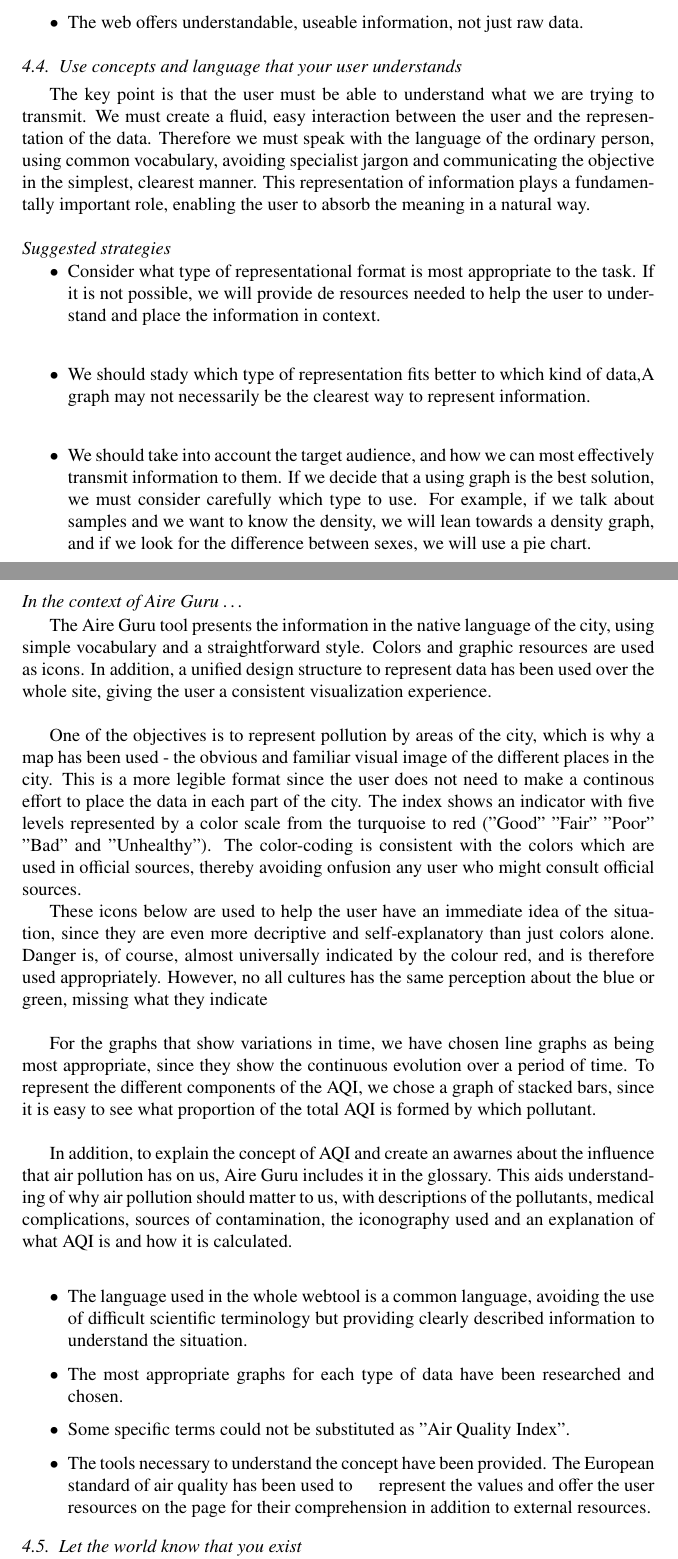
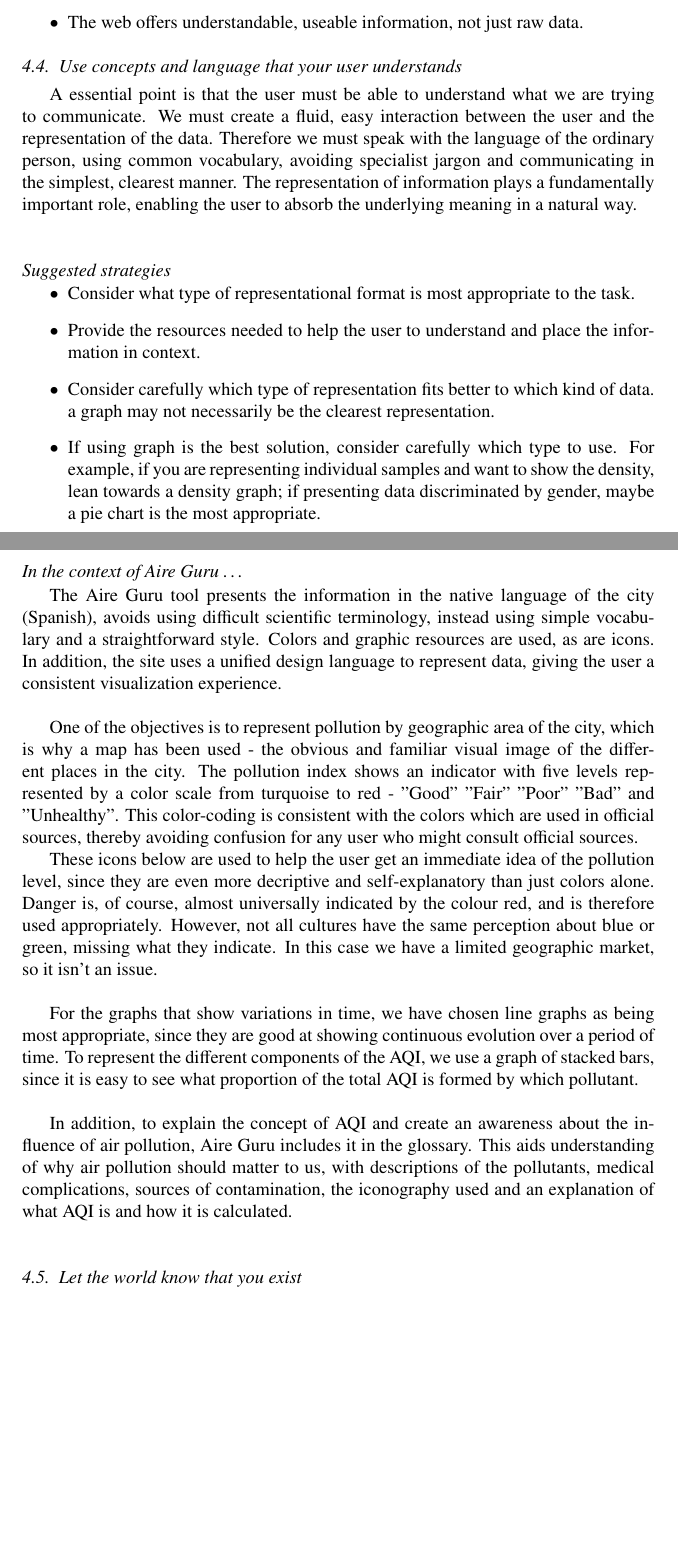
Before and after one commit to luzmo84/elsevierAirticle, a LaTeX paper (chapter.tex, which reads contents/accessible/use_concepts_and_language_that_your_user_understands.tex): two parts of pages 17 and 18 of 43, joined at a grey line, cut so that both start at the same text, the shorter picture padded with empty space. Compiled offline with pdfLaTeX.

Commit message:
Use concepts and language that your user understands

```diff
--- a/contents/accessible/use_concepts_and_language_that_your_user_understands.tex
+++ b/contents/accessible/use_concepts_and_language_that_your_user_understands.tex
@@ -1,37 +1,35 @@
 \subsection{Use concepts and language that your user understands}
 
-The key point is that the user must be able to understand what we are trying to transmit. We must create a fluid,
+A essential point is that the user must be able to understand what we are trying to communicate. We must create a fluid,
 easy interaction between the user and the representation of the data. Therefore we must speak with the language of
-the ordinary person, using common vocabulary, avoiding specialist jargon and communicating the objective in the simplest,
-clearest manner. This representation of information plays a fundamentally important role, enabling the user to absorb
-the meaning in a natural way.
+the ordinary person, using common vocabulary, avoiding specialist jargon and communicating in the simplest,
+clearest manner. The representation of information plays a fundamentally important role, enabling the user to absorb
+the underlying meaning in a natural way.\\
 
 \subsubsection*{Suggested strategies}
 
 \begin{itemize}
-    \item Consider what type of representational format is most appropriate to the task. If it is not possible, we will provide de
-    resources needed to help the user to understand and place the information in context. \\
+    \item Consider what type of representational format is most appropriate to the task.
 
-    \item We should stady which type of representation fits better to which kind of data,A graph may not necessarily be the
-    clearest way to represent information.\\
+    \item Provide the resources needed to help the user to understand and place the information in context.
 
-    \item We should take into account the target audience, and how we can most effectively transmit information to them.
-    If we decide that a using graph is the best solution, we must consider carefully which type to use. For example,
-    if we talk about samples and we want to know the density, we will lean towards a density graph, and if we look for the difference
-    between sexes, we will use a pie chart.
+    \item Consider carefully which type of representation fits better to which kind of data. a graph may not necessarily be the clearest representation.
+
+    \item If using graph is the best solution, consider carefully which type to use. For example,
+    if you are representing individual samples and want to show the density, lean towards a density graph; if presenting data discriminated by gender,
+    maybe a pie chart is the most appropriate.
 \end{itemize}
 
 \subsubsection*{In the context of Aire Guru \ldots}
 
-The Aire Guru tool presents the information in the native language of the city, using simple vocabulary and a
-straightforward style. Colors and graphic resources are used as icons. In addition, a unified design structure to represent data has
-been used over the whole site, giving the user a consistent visualization experience. \\
+The Aire Guru tool presents the information in the native language of the city (Spanish), avoids using difficult scientific terminology, instead using simple vocabulary and a
+straightforward style. Colors and graphic resources are used, as are icons. In addition, the site uses a unified design language to represent data,
+giving the user a consistent visualization experience. \\
 
-One of the objectives is to represent pollution by areas of the city, which is why a map has been used - the
-obvious and familiar visual image of the different places in the city. This is a more legible format since the user
-does not need to make a continous effort to place the data in each part of the city. The index shows an indicator with
-five levels represented by a color scale from the turquoise to red ("Good" "Fair" "Poor" "Bad" and "Unhealthy").
-The color-coding is consistent with the colors which are used in official sources, thereby avoiding onfusion any
+One of the objectives is to represent pollution by geographic area of the city, which is why a map has been used - the
+obvious and familiar visual image of the different places in the city. The pollution index shows an indicator with
+five levels represented by a color scale from turquoise to red - "Good" "Fair" "Poor" "Bad" and "Unhealthy".
+This color-coding is consistent with the colors which are used in official sources, thereby avoiding confusion for any
 user who might consult official sources.
 
 \begin{figure}[ht]
@@ -40,10 +38,10 @@
     \caption{EAQI Levels}
 \end{figure}
 
-These icons below are used to help the user have an immediate idea of the situation, since they are even more
+These icons below are used to help the user get an immediate idea of the pollution level, since they are even more
 decriptive and self-explanatory than just colors alone. Danger is, of course, almost universally indicated by
-the colour red, and is therefore used appropriately. However, no all cultures has the same perception about
-the blue or green, missing what they indicate\\
+the colour red, and is therefore used appropriately. However, not all cultures have the same perception about
+blue or green, missing what they indicate. In this case we have a limited geographic market, so it isn't an issue.\\
 
 \begin{figure}[ht]
     \centering
@@ -51,8 +49,8 @@
     \caption{Iconografica Aire Guru}
 \end{figure}
 
-For the graphs that show variations in time,  we have chosen line graphs as being most appropriate,
-since they show the continuous evolution over a period of time. To represent the different components of the AQI, we chose a
+For the graphs that show variations in time, we have chosen line graphs as being most appropriate,
+since they are good at showing continuous evolution over a period of time. To represent the different components of the AQI, we use a
 graph of stacked bars, since it is easy to see what proportion of the total AQI is formed by which pollutant. \\
 
 \begin{figure}[ht]
@@ -65,14 +63,6 @@
     \caption{Charts}
 \end{figure}
 
-In addition, to explain the concept of AQI and create an awarnes about the influence that air pollution has on us, Aire Guru includes it in the
+In addition, to explain the concept of AQI and create an awareness about the influence of air pollution, Aire Guru includes it in the
 glossary. This aids understanding of why air pollution should matter to us, with descriptions of the pollutants, medical complications, sources of contamination, the iconography used and
 an explanation of what AQI is and how it is calculated. \\
-
-\begin{itemize}
-    \item The language used in the whole webtool is a common language, avoiding the use of difficult scientific terminology but providing clearly described information to understand the situation.
-    \item The most appropriate graphs for each type of data have been researched and chosen.
-    \item Some specific terms could not be substituted as "Air Quality Index".
-    \item The tools necessary to understand the concept have been provided. The European standard of air quality has been used to
-          represent the values and offer the user resources on the page for their comprehension in addition to external resources.
-\end{itemize}
```
Also changed, not shown: contents/compelling/engage_the_user_on_an_emotional_level.tex (+0 -1 lines).
